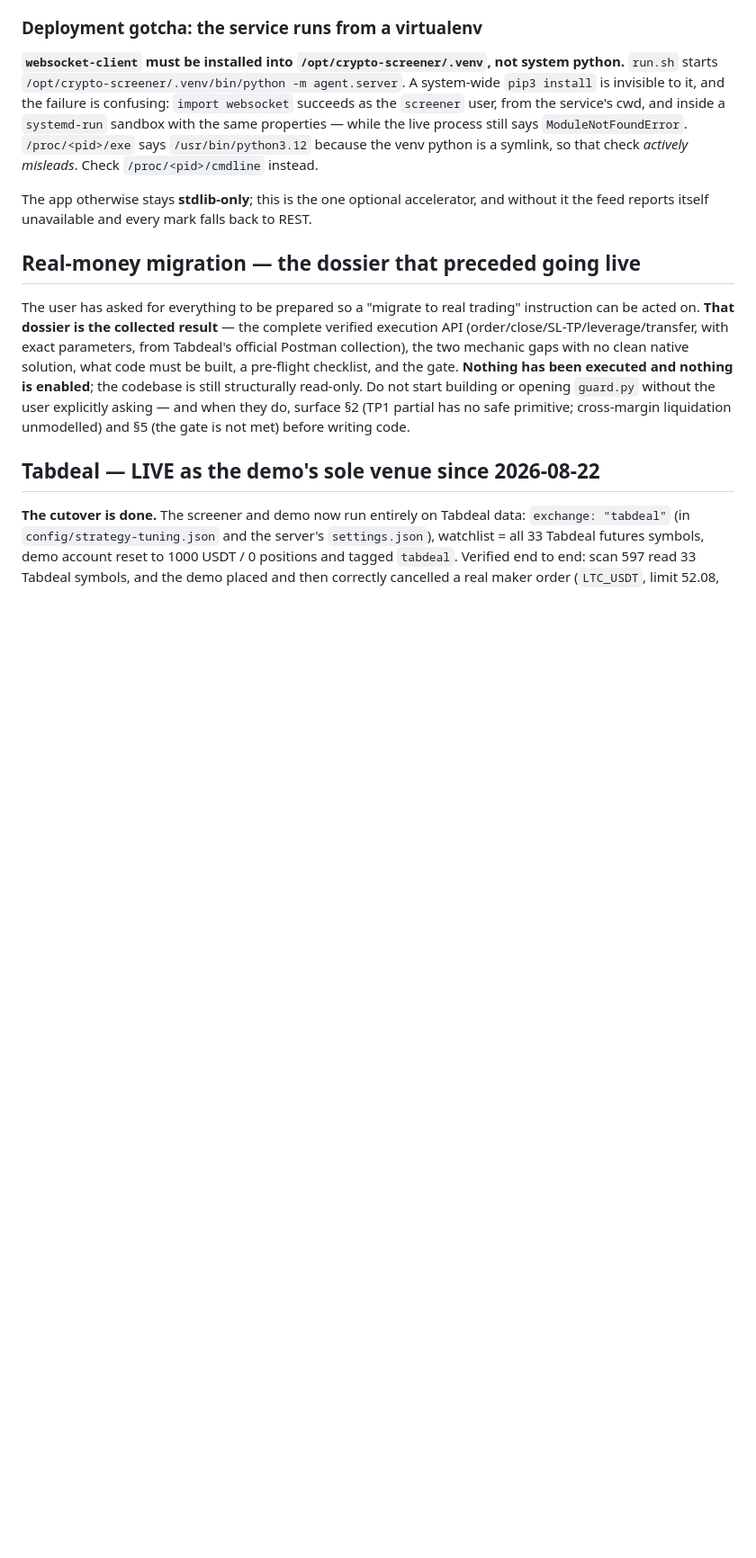
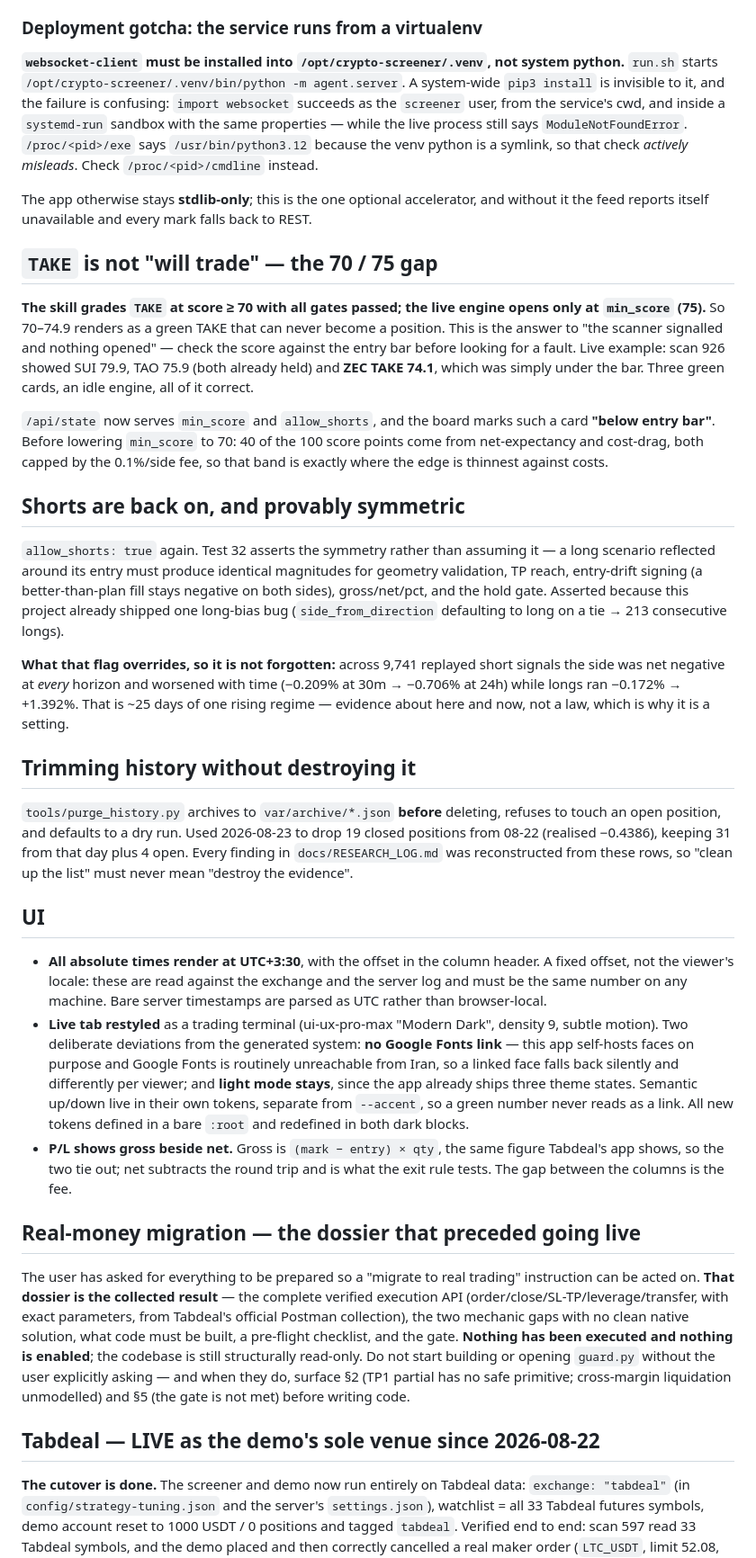
Before and after one commit to seiwaz/crypto-project, a Markdown page: CLAUDE.md, the part around one of its changes. Shown at 90% size. GitHub-like rendering; blank space fills up the shorter version.

```diff
--- a/CLAUDE.md
+++ b/CLAUDE.md
@@ -803,6 +809,60 @@ because the venv python is a symlink, so that check *actively misleads*. Check
 
 The app otherwise stays **stdlib-only**; this is the one optional accelerator, and
 without it the feed reports itself unavailable and every mark falls back to REST.
+
+## `TAKE` is not "will trade" — the 70 / 75 gap
+
+**The skill grades `TAKE` at score ≥ 70 with all gates passed; the live engine opens
+only at `min_score` (75).** So 70–74.9 renders as a green TAKE that can never become
+a position. This is the answer to "the scanner signalled and nothing opened" — check
+the score against the entry bar before looking for a fault. Live example: scan 926
+showed SUI 79.9, TAO 75.9 (both already held) and **ZEC TAKE 74.1**, which was simply
+under the bar. Three green cards, an idle engine, all of it correct.
+
+`/api/state` now serves `min_score` and `allow_shorts`, and the board marks such a
+card **"below entry bar"**. Before lowering `min_score` to 70: 40 of the 100 score
+points come from net-expectancy and cost-drag, both capped by the 0.1%/side fee, so
+that band is exactly where the edge is thinnest against costs.
+
+## Shorts are back on, and provably symmetric
+
+`allow_shorts: true` again. Test 32 asserts the symmetry rather than assuming it —
+a long scenario reflected around its entry must produce identical magnitudes for
+geometry validation, TP reach, entry-drift signing (a better-than-plan fill stays
+negative on both sides), gross/net/pct, and the hold gate. Asserted because this
+project already shipped one long-bias bug (`side_from_direction` defaulting to long
+on a tie → 213 consecutive longs).
+
+**What that flag overrides, so it is not forgotten:** across 9,741 replayed short
+signals the side was net negative at *every* horizon and worsened with time (−0.209%
+at 30m → −0.706% at 24h) while longs ran −0.172% → +1.392%. That is ~25 days of one
+rising regime — evidence about here and now, not a law, which is why it is a setting.
+
+## Trimming history without destroying it
+
+`tools/purge_history.py` archives to `var/archive/*.json` **before** deleting, refuses
+to touch an open position, and defaults to a dry run. Used 2026-08-23 to drop 19
+closed positions from 08-22 (realised −0.4386), keeping 31 from that day plus 4 open.
+Every finding in `docs/RESEARCH_LOG.md` was reconstructed from these rows, so
+"clean up the list" must never mean "destroy the evidence".
+
+## UI
+
+- **All absolute times render at UTC+3:30**, with the offset in the column header. A
+  fixed offset, not the viewer's locale: these are read against the exchange and the
+  server log and must be the same number on any machine. Bare server timestamps are
+  parsed as UTC rather than browser-local.
+- **Live tab restyled** as a trading terminal (ui-ux-pro-max "Modern Dark", density 9,
+  subtle motion). Two deliberate deviations from the generated system: **no Google
+  Fonts link** — this app self-hosts faces on purpose and Google Fonts is routinely
+  unreachable from Iran, so a linked face falls back silently and differently per
+  viewer; and **light mode stays**, since the app already ships three theme states.
+  Semantic up/down live in their own tokens, separate from `--accent`, so a green
+  number never reads as a link. All new tokens defined in a bare `:root` and
+  redefined in both dark blocks.
+- **P/L shows gross beside net.** Gross is `(mark − entry) × qty`, the same figure
+  Tabdeal's app shows, so the two tie out; net subtracts the round trip and is what
+  the exit rule tests. The gap between the columns is the fee.
 
 ## Real-money migration — the dossier that preceded going live
 
```
Also changed, not shown: other parts of CLAUDE.md (+11 -5 lines), skill/SKILL.md (+29 -5 lines).
